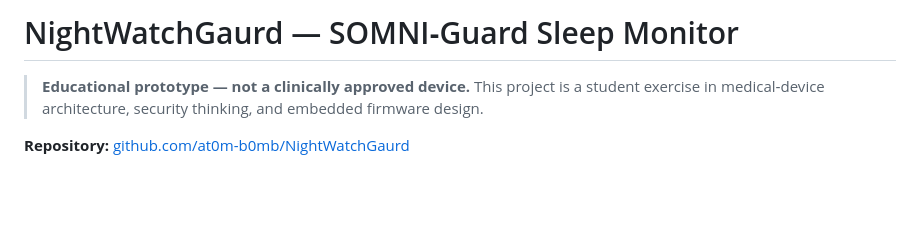
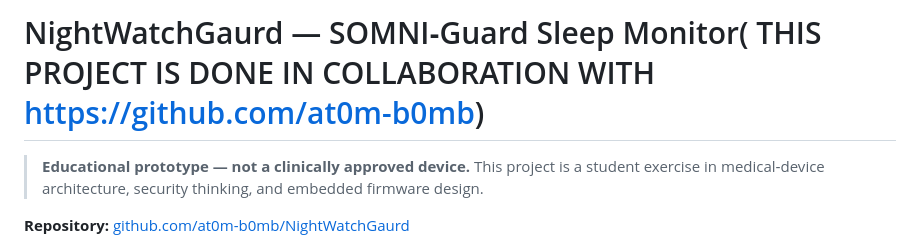
Before and after one commit to Krishita17/NIGHTWATCHGUARD, a Markdown page: README.md, the part around the change. GitHub-like rendering; blank space fills up the shorter version.

Commit message:
Update README with collaboration information
Added collaboration credit to project description.

```diff
--- a/README.md
+++ b/README.md
@@ -1,4 +1,4 @@
-# NightWatchGaurd — SOMNI‑Guard Sleep Monitor
+# NightWatchGaurd — SOMNI‑Guard Sleep Monitor( THIS PROJECT IS DONE IN COLLABORATION WITH https://github.com/at0m-b0mb)
 
 > **Educational prototype — not a clinically approved device.**
 > This project is a student exercise in medical‑device architecture,
```
